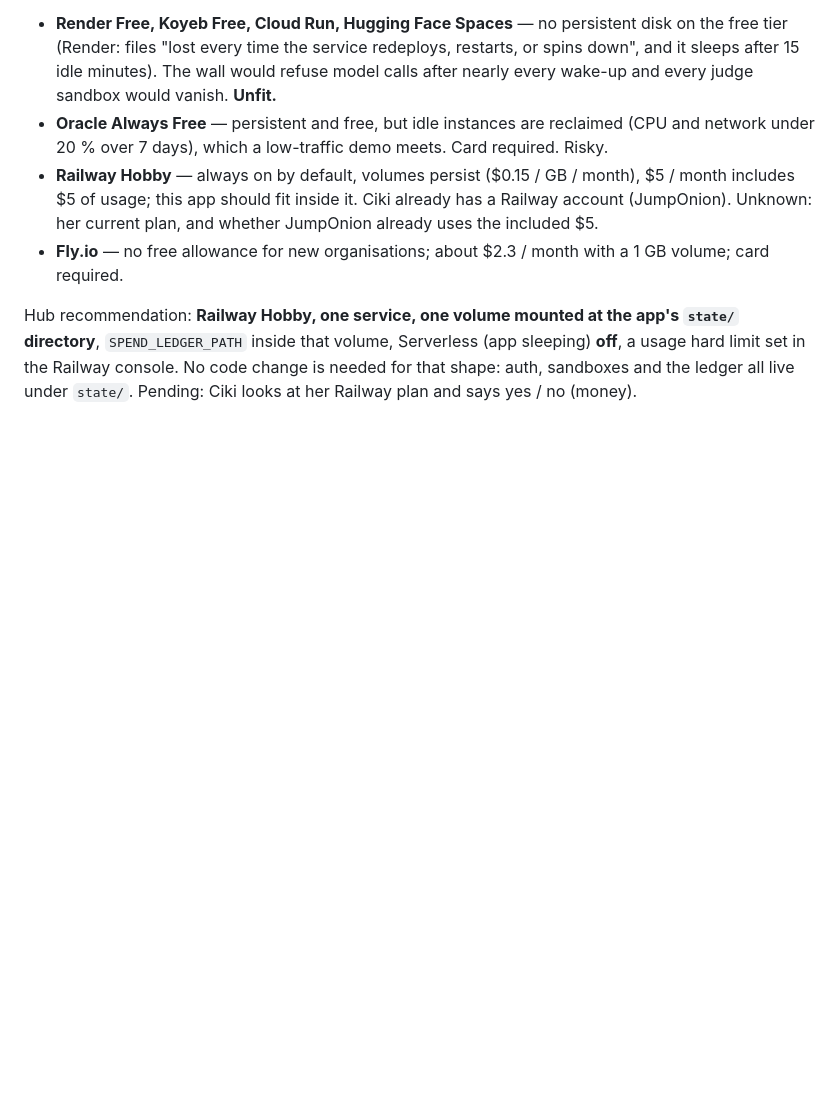
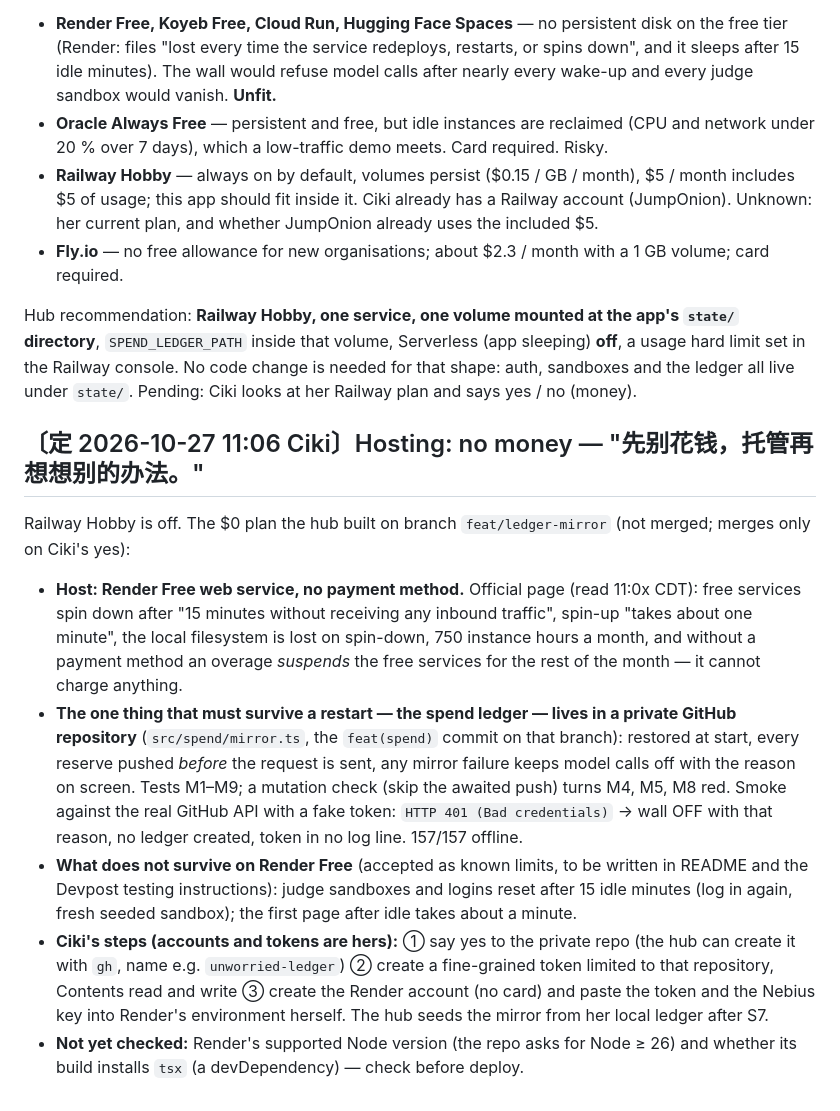
Before and after one commit to simpleciki/unworried, a Markdown page: docs/tasks/decisions-2026-10-27.md, the part around the change. Drawn GitHub-style; blank space fills up the shorter version.

Commit message:
docs(tasks): Ciki's no-money hosting decision and the Render Free + ledger mirror plan
Co-Authored-By: Claude Opus 5.5 <noreply@anthropic.com>

```diff
--- a/docs/tasks/decisions-2026-10-27.md
+++ b/docs/tasks/decisions-2026-10-27.md
@@ -28,3 +28,27 @@ Hub recommendation: **Railway Hobby, one service, one volume mounted at the app'
 `SPEND_LEDGER_PATH` inside that volume, Serverless (app sleeping) **off**, a usage hard limit set in the
 Railway console. No code change is needed for that shape: auth, sandboxes and the ledger all live under
 `state/`. Pending: Ciki looks at her Railway plan and says yes / no (money).
+
+## 〔定 2026-10-27 11:06 Ciki〕Hosting: no money — "先别花钱，托管再想想别的办法。"
+
+Railway Hobby is off. The $0 plan the hub built on branch `feat/ledger-mirror` (not merged; merges only on
+Ciki's yes):
+
+- **Host: Render Free web service, no payment method.** Official page (read 11:0x CDT): free services spin
+  down after "15 minutes without receiving any inbound traffic", spin-up "takes about one minute", the local
+  filesystem is lost on spin-down, 750 instance hours a month, and without a payment method an overage
+  *suspends* the free services for the rest of the month — it cannot charge anything.
+- **The one thing that must survive a restart — the spend ledger — lives in a private GitHub repository**
+  (`src/spend/mirror.ts`, the `feat(spend)` commit on that branch): restored at start, every reserve pushed *before* the request is sent,
+  any mirror failure keeps model calls off with the reason on screen. Tests M1–M9; a mutation check (skip the
+  awaited push) turns M4, M5, M8 red. Smoke against the real GitHub API with a fake token: `HTTP 401 (Bad
+  credentials)` → wall OFF with that reason, no ledger created, token in no log line. 157/157 offline.
+- **What does not survive on Render Free** (accepted as known limits, to be written in README and the
+  Devpost testing instructions): judge sandboxes and logins reset after 15 idle minutes (log in again, fresh
+  seeded sandbox); the first page after idle takes about a minute.
+- **Ciki's steps (accounts and tokens are hers):** ① say yes to the private repo (the hub can create it with
+  `gh`, name e.g. `unworried-ledger`) ② create a fine-grained token limited to that repository, Contents read
+  and write ③ create the Render account (no card) and paste the token and the Nebius key into Render's
+  environment herself. The hub seeds the mirror from her local ledger after S7.
+- **Not yet checked:** Render's supported Node version (the repo asks for Node ≥ 26) and whether its build
+  installs `tsx` (a devDependency) — check before deploy.
```
